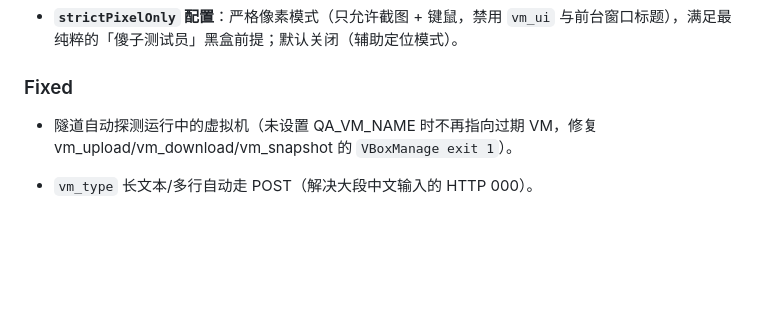
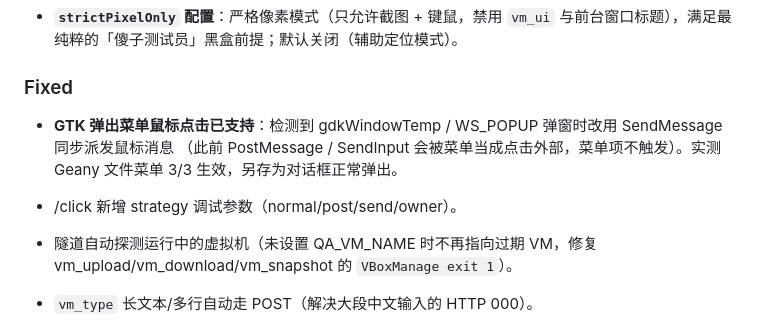
Before and after one commit to yugejixian/vm-blackbox, a Markdown page: CHANGELOG.md, the part around the change. Rendered like a GitHub page; blank space fills up the shorter version.

```diff
--- a/CHANGELOG.md
+++ b/CHANGELOG.md
@@ -16,6 +16,10 @@
 - **`strictPixelOnly` 配置**：严格像素模式（只允许截图 + 键鼠，禁用 `vm_ui` 与前台窗口标题），满足最纯粹的「傻子测试员」黑盒前提；默认关闭（辅助定位模式）。
 
 ### Fixed
+- **GTK 弹出菜单鼠标点击已支持**：检测到 gdkWindowTemp / WS_POPUP 弹窗时改用 SendMessage 同步派发鼠标消息
+  （此前 PostMessage / SendInput 会被菜单当成点击外部，菜单项不触发）。实测 Geany 文件菜单 3/3 生效，另存为对话框正常弹出。
+- /click 新增 strategy 调试参数（normal/post/send/owner）。
+
 - 隧道自动探测运行中的虚拟机（未设置 QA_VM_NAME 时不再指向过期 VM，修复 vm_upload/vm_download/vm_snapshot 的 `VBoxManage exit 1`）。
 - `vm_type` 长文本/多行自动走 POST（解决大段中文输入的 HTTP 000）。
 - 截图点击标记 3 秒后自动淡出（取证截图更干净）。
```
Also changed, not shown: README.md (+9 -11 lines).
